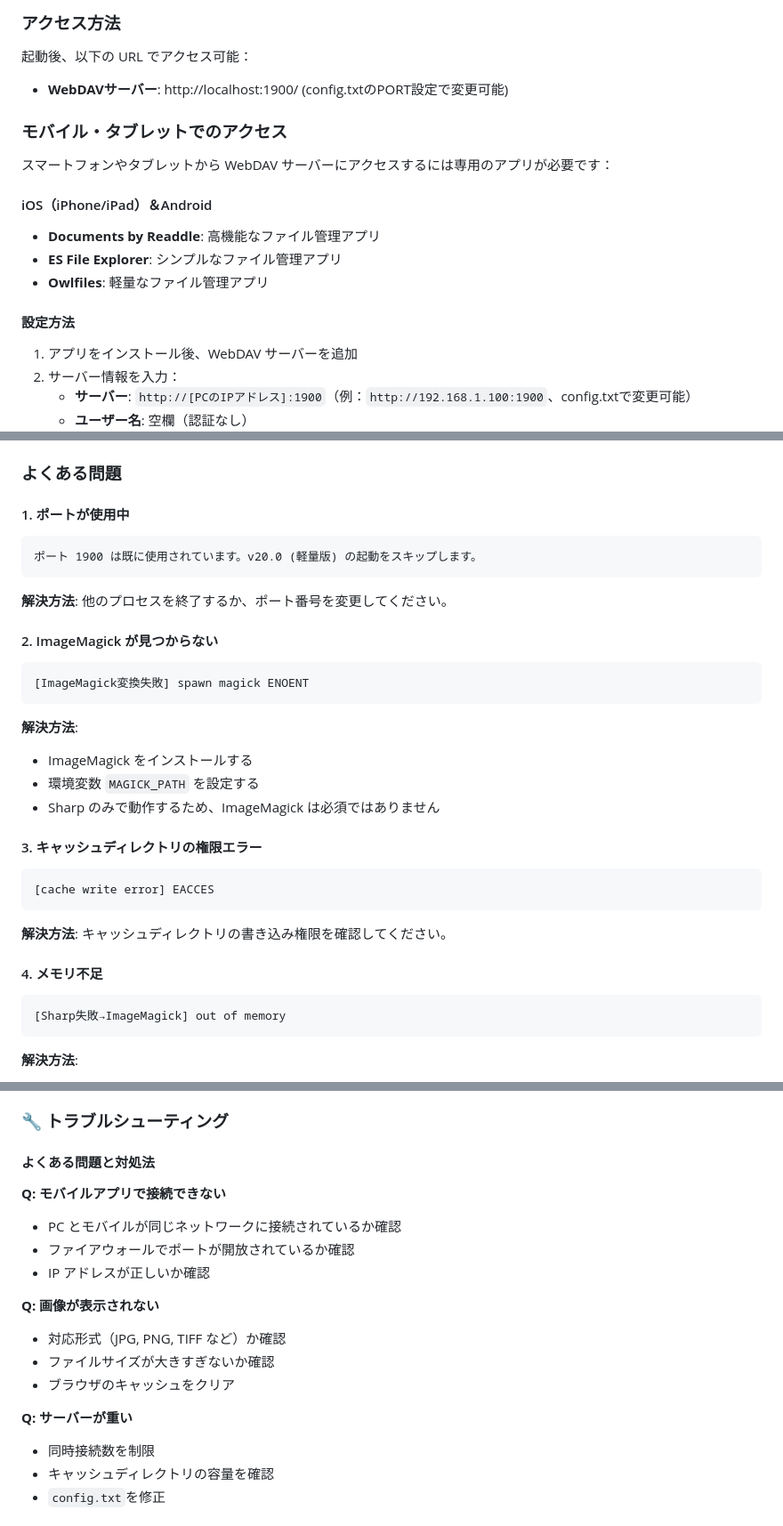
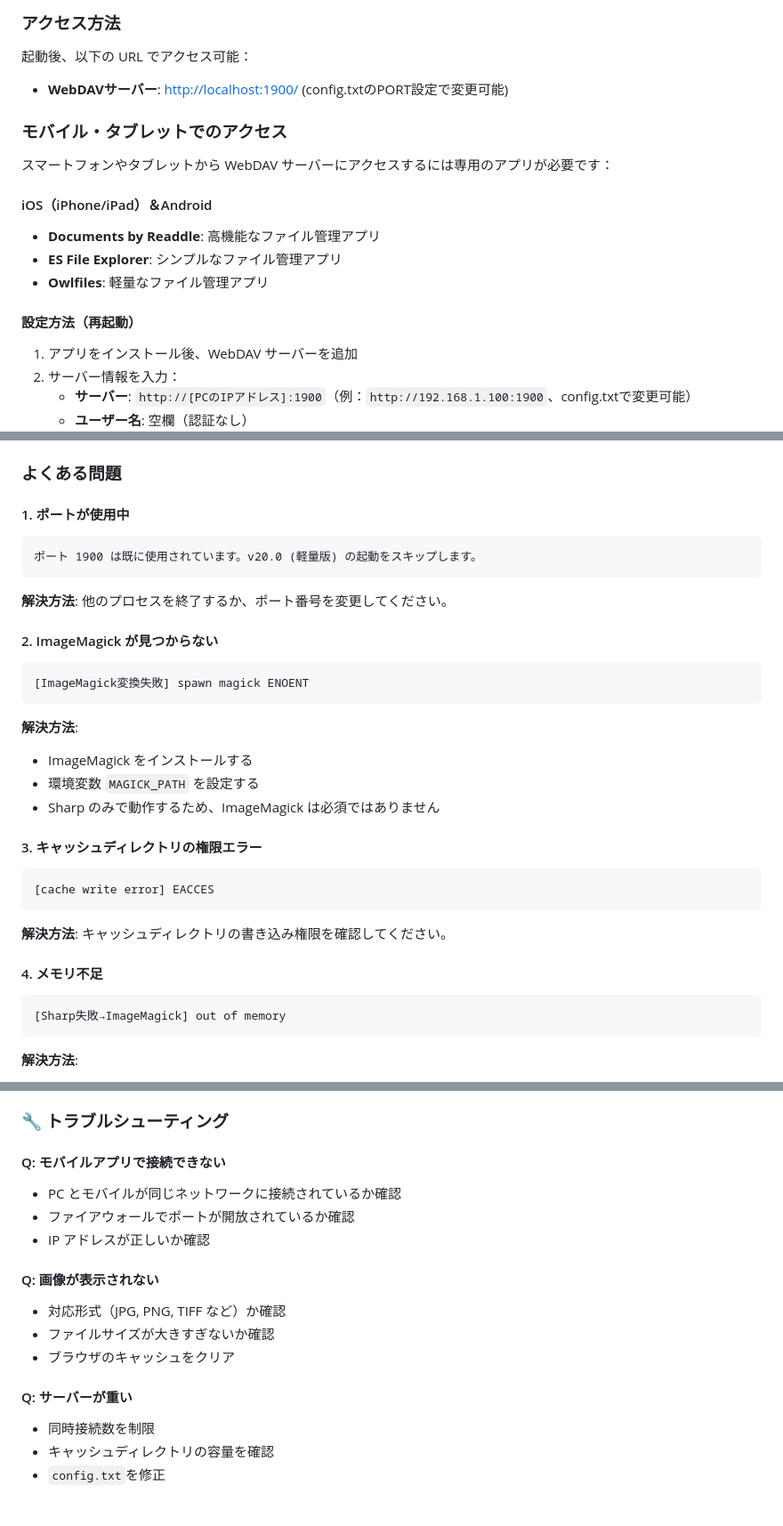
Before and after one commit to Rio-Hirai/Webdav-pic-Server, a Markdown page: README.md, 3 parts joined by grey strips. Shown: that part at 89% size. GitHub-like rendering.

Commit message:
READMEのエラーを修正

````diff
--- a/README.md
+++ b/README.md
@@ -151,7 +152,7 @@ node test.js
 
 起動後、以下の URL でアクセス可能：
 
-- **WebDAVサーバー**: http://localhost:1900/ (config.txtのPORT設定で変更可能)
+- **WebDAVサーバー**: <http://localhost:1900/> (config.txtのPORT設定で変更可能)
 
 ### モバイル・タブレットでのアクセス
 
@@ -163,7 +164,7 @@ node test.js
 - **ES File Explorer**: シンプルなファイル管理アプリ
 - **Owlfiles**: 軽量なファイル管理アプリ
 
-#### 設定方法
+#### 設定方法（再起動）
 
 1. アプリをインストール後、WebDAV サーバーを追加
 2. サーバー情報を入力：
@@ -512,7 +517,7 @@ RESTART_ENABLED=true RESTART_TIME=03:00 pm2 start main.js
 
 #### 1. ポートが使用中
 
-```
+```コマンドライン
 ポート 1900 は既に使用されています。v20.0 (軽量版) の起動をスキップします。
 ```
 
@@ -520,7 +525,7 @@ RESTART_ENABLED=true RESTART_TIME=03:00 pm2 start main.js
 
 #### 2. ImageMagick が見つからない
 
-```
+```コマンドライン
 [ImageMagick変換失敗] spawn magick ENOENT
 ```
 
@@ -532,7 +537,7 @@ RESTART_ENABLED=true RESTART_TIME=03:00 pm2 start main.js
 
 #### 3. キャッシュディレクトリの権限エラー
 
-```
+```コマンドライン
 [cache write error] EACCES
 ```
 
@@ -540,7 +545,7 @@ RESTART_ENABLED=true RESTART_TIME=03:00 pm2 start main.js
 
 #### 4. メモリ不足
 
-```
+```コマンドライン
 [Sharp失敗→ImageMagick] out of memory
 ```
 
@@ -797,21 +808,19 @@ ISC
 
 ### 🔧 トラブルシューティング
 
-#### よくある問題と対処法
-
-**Q: モバイルアプリで接続できない**
+#### Q: モバイルアプリで接続できない
 
 - PC とモバイルが同じネットワークに接続されているか確認
 - ファイアウォールでポートが開放されているか確認
 - IP アドレスが正しいか確認
 
-**Q: 画像が表示されない**
+#### Q: 画像が表示されない
 
 - 対応形式（JPG, PNG, TIFF など）か確認
 - ファイルサイズが大きすぎないか確認
 - ブラウザのキャッシュをクリア
 
-**Q: サーバーが重い**
+#### Q: サーバーが重い
 
 - 同時接続数を制限
 - キャッシュディレクトリの容量を確認
````
Also changed, not shown: other parts of README.md (+14 -3 lines).
